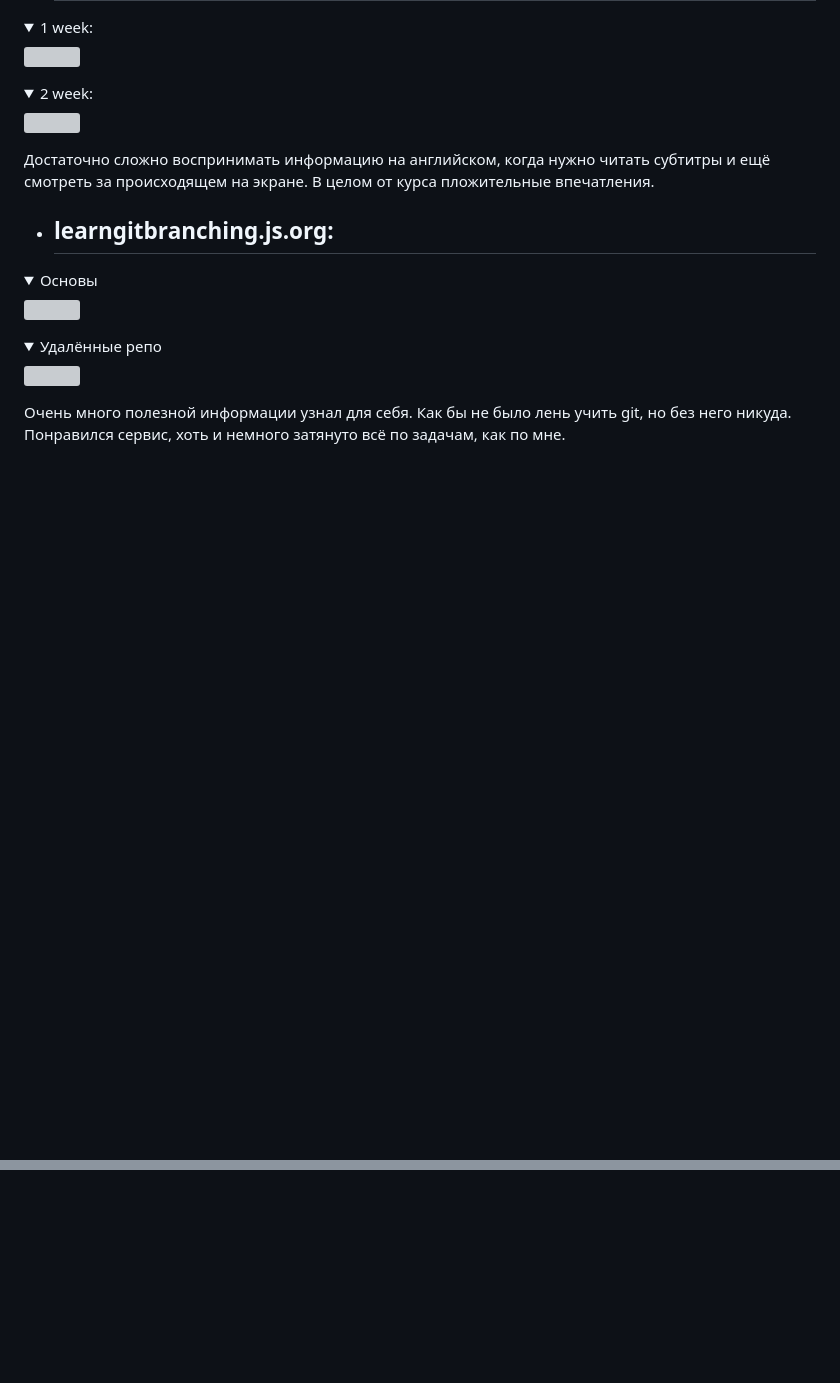
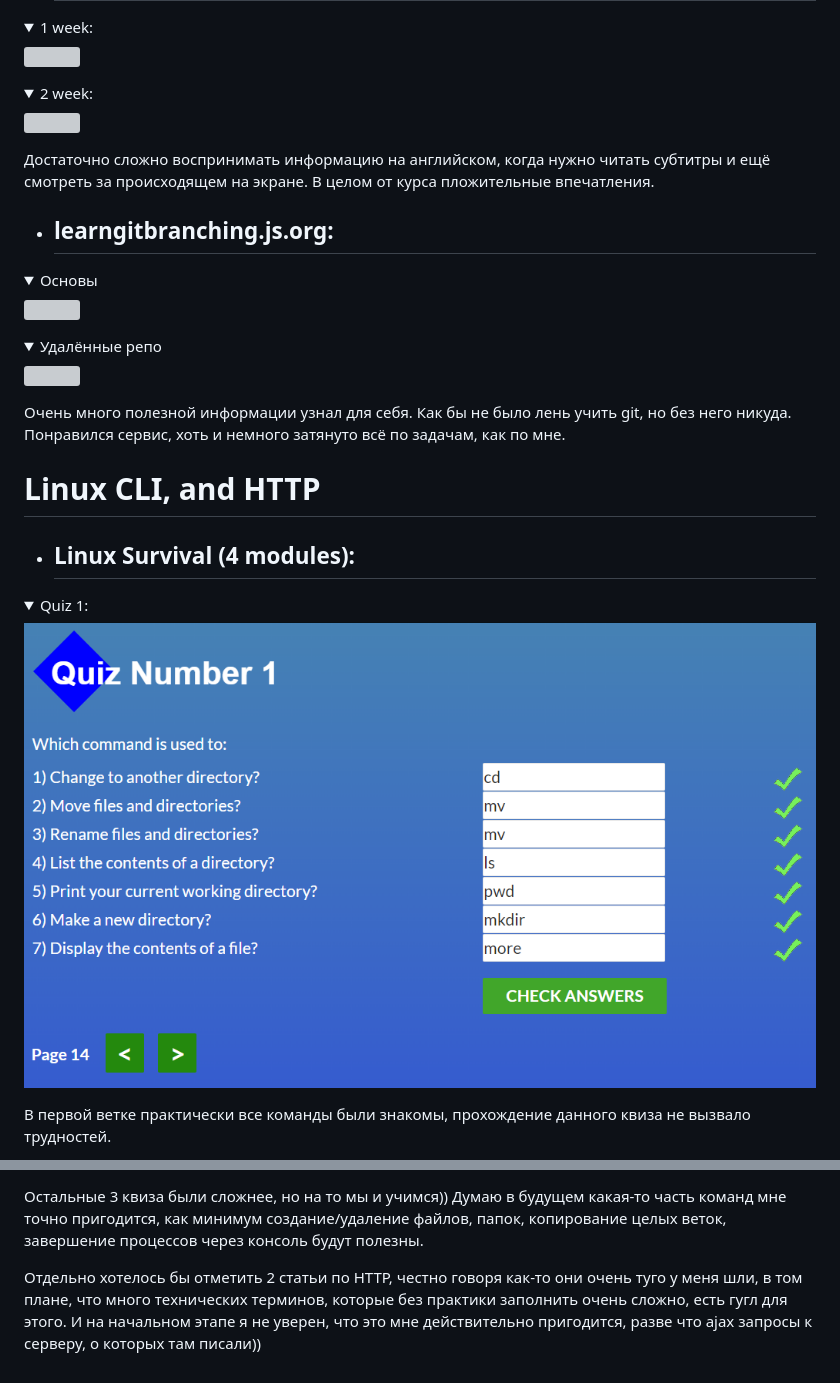
Before and after one commit to DmytryjK/kottans-frontend, a Markdown page: README.md, 2 parts joined by grey strips. Drawn GitHub-style; pictures changed too: task_linux_cli/Quiz 1.png (added); folded sections open; blank space fills up the shorter version; grey boxes are pictures that could not be loaded.

Commit message:
task linux - done, updated readme and added new folder

```diff
--- a/README.md
+++ b/README.md
@@ -35,3 +35,17 @@
 
 Очень много полезной информации узнал для себя. Как бы не было лень учить git, но без него никуда.
 Понравился сервис, хоть и немного затянуто всё по задачам, как по мне.
+
+
+
+# Linux CLI, and HTTP
+
+- ## Linux Survival (4 modules):
+
+<details>
+  <summary>Quiz 1:</summary>
+  <img src = "task_linux_cli/Quiz 1.png">
+</details>
+
+В первой ветке практически все команды были знакомы, прохождение данного квиза не вызвало трудностей.
+
@@ -37,0 +67,3 @@
+Остальные 3 квиза были сложнее, но на то мы и учимся)) Думаю в будущем какая-то часть команд мне точно пригодится, как минимум создание/удаление файлов, папок, копирование целых веток, завершение процессов через консоль будут полезны.
+
+Отдельно хотелось бы отметить 2 статьи по HTTP, честно говоря как-то они очень туго у меня шли, в том плане, что много технических терминов, которые без практики заполнить очень сложно, есть гугл для этого. И на начальном этапе я не уверен, что это мне действительно пригодится, разве что ajax запросы к серверу, о которых там писали))
```
Also changed, not shown: other parts of README.md (+15 -0 lines), task_linux_cli/Quiz 2.png (added), task_linux_cli/Quiz 3.png (added), task_linux_cli/Quiz 4.png (added).
